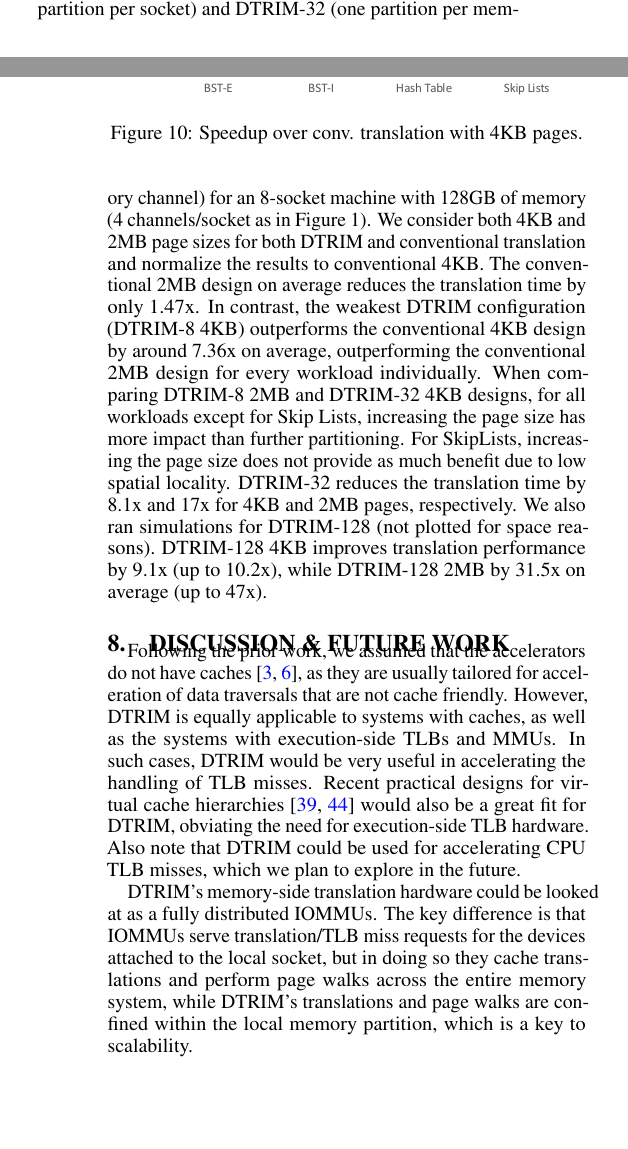
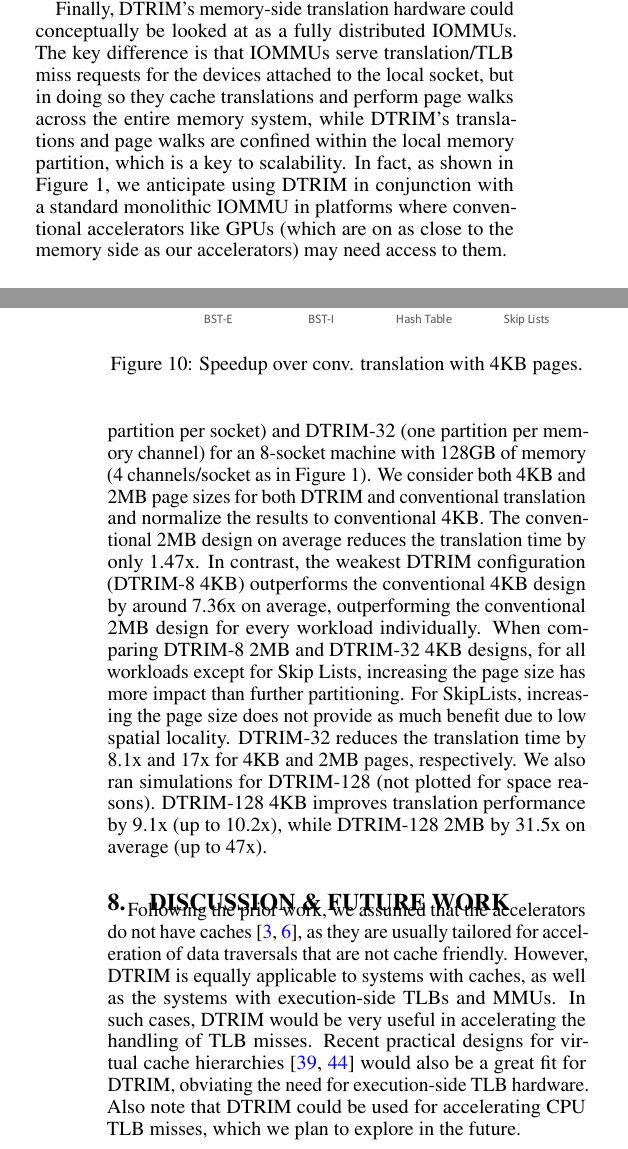
Before and after one commit to javpicorel/spryvm, a LaTeX paper (paper-331.tex, which reads tex/discussion.tex, tex/hw_support.tex): two parts of the columns of pages 10 and 11 of 13 before the commit and two parts of the columns of pages 5 and 11 of 13 after it, joined at a grey line, cut so that both start at the same text, the shorter picture padded with empty space. Compiled offline with pdfLaTeX.

Commit message:
IOMMU text changes

```diff
--- a/tex/discussion.tex
+++ b/tex/discussion.tex
@@ -1,9 +1,17 @@
 \section{Discussion \& Future Work}
 \label{sec:discussion}
 
-Following the prior work, we assumed that the accelerators do not have caches~\cite{haria:devirtualizing, picorel:near-memory}, as they are usually tailored for acceleration of data traversals that are not cache friendly. However, DTRIM is equally applicable to systems with caches, as well as the systems with execution-side TLBs and MMUs. In such cases, DTRIM would be very useful in accelerating the handling of TLB misses. Recent practical designs for virtual cache hierarchies~\cite{yoon:revisiting, park:efficient} would also be a great fit for DTRIM, obviating the need for execution-side TLB hardware. Also note that DTRIM could be used for accelerating CPU TLB misses, which we plan to explore in the future.
-
-DTRIM's memory-side translation hardware could be looked at as a fully distributed IOMMUs. The key difference is that IOMMUs serve translation/TLB miss requests for the devices attached to the local socket, but in doing so they cache translations and perform page walks across the entire memory system, while DTRIM's translations and page walks are confined within the local memory partition, which is a key to scalability.
+Following the prior work, we assumed that the accelerators do not have
+caches~\cite{haria:devirtualizing, picorel:near-memory}, as they are
+usually tailored for acceleration of data traversals that are not
+cache friendly. However, DTRIM is equally applicable to systems with
+caches, as well as the systems with execution-side TLBs and MMUs. In
+such cases, DTRIM would be very useful in accelerating the handling of
+TLB misses. Recent practical designs for virtual cache
+hierarchies~\cite{yoon:revisiting, park:efficient} would also be a
+great fit for DTRIM, obviating the need for execution-side TLB
+hardware. Also note that DTRIM could be used for accelerating CPU TLB
+misses, which we plan to explore in the future.
 
 %\noindent\textbf{Page faults.} Upon a page fault triggered by an MPU, we choose to interrupt the CPU to run a handler, as MPUs may not be capable of running an OS. The memory-side MMU notifies the MPU of the fault, and then the MPU places a request in a memory-mapped queue indicating the faulting virtual address and MPU's id. Then, it raises an interrupt on the CPU. The handler running on the CPU resolves the page fault and updates both the CPU's and memory-side MMU's page table. All MMU state is exposed through memory-mapped IO with an uncacheable memory policy. Once the fault is serviced, the handler notifies the appropriate MMU, which resumes execution and retries the faulting address. Such page fault processing is also employed in today's integrated GPUs~\cite{vesely:observation}.\\
 
--- a/tex/hw_support.tex
+++ b/tex/hw_support.tex
@@ -103,19 +103,30 @@ piece of data. When data returns from the DRAM array, it is sent back
 to the accelerator by traversing the networks, finishing the data
 path.
 
-With DTRIM, page walks are cheaper than in conventional translation
-as the time to locate the appropriate memory channel is part of both
-the translation path and data path (essentially removing this part of
-the cost of address translation). Page table walks do not involve
-network communication as the page table entries are all located in the
-same memory channel. The longer the latency of the network is with
-respect to the DRAM accesses, the lower overhead of page table walks
-in DTRIM relative to the conventional architecture. This behavior particularly
-benefits large memory systems, as the need
-for scaling out the memory for large-memory machines increase the
-average distance to the memory channels, as well as systems with lower DRAM
-latencies (e.g., 3D-stacked memories).
+With DTRIM, page walks are cheaper than in conventional translation as
+the time to locate the appropriate memory channel is part of both the
+translation path and data path (essentially removing this part of the
+cost of address translation). Page table walks do not involve network
+communication as the page table entries are all located in the same
+memory channel. The longer the latency of the network is with respect
+to the DRAM accesses, the lower overhead of page table walks in DTRIM
+relative to the conventional architecture. This behavior particularly
+benefits large memory systems, as the need for scaling out the memory
+for large-memory machines increase the average distance to the memory
+channels, as well as systems with lower DRAM latencies (e.g.,
+3D-stacked memories).
 
+Finally, DTRIM's memory-side translation hardware could conceptually
+be looked at as a fully distributed IOMMUs. The key difference is that
+IOMMUs serve translation/TLB miss requests for the devices attached to
+the local socket, but in doing so they cache translations and perform
+page walks across the entire memory system, while DTRIM's translations
+and page walks are confined within the local memory partition, which
+is a key to scalability. In fact, as shown in Figure
+\ref{fig:overview}, we anticipate using DTRIM in conjunction with a
+standard monolithic IOMMU in platforms where conventional accelerators
+like GPUs (which are on as close to the memory side as our
+accelerators) may need access to them.
 
 \begin{figure*}
 	\includegraphics[width=\textwidth]{figures/Fig345.pdf}
```
